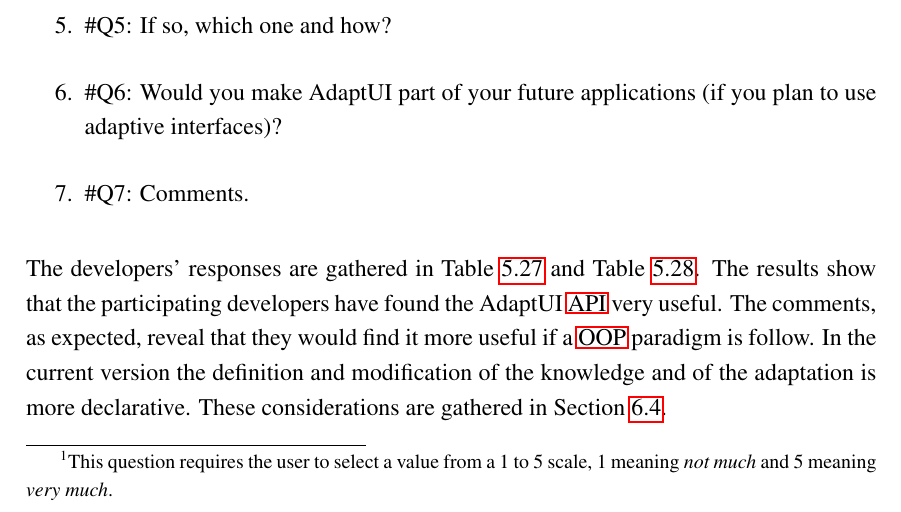
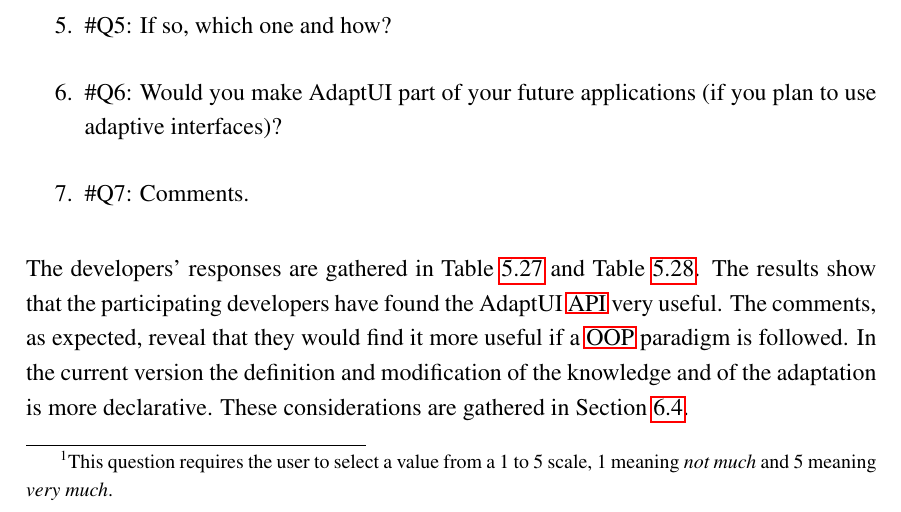
Before and after one commit to edlectrico/dissertation, a LaTeX thesis (dissertation.tex, which reads 5_experiments_and_results/514_developers.tex): part of page 195 of 235, cut so that both start at the same text. Compiled offline with pdfLaTeX; a LaTeX package or settings file that is missing is left out.

Commit message:
Fixed verb

```diff
--- a/5_experiments_and_results/514_developers.tex
+++ b/5_experiments_and_results/514_developers.tex
@@ -197,7 +197,7 @@ questionnaire is formed by the following questions:
 The developers' responses are gathered in Table~\ref{tbl:developers_responses}
 and Table~\ref{tbl:developers_responses_2}. The results show that the participating
 developers have found the AdaptUI \ac{api} very useful. The comments, as expected,
-reveal that they would find it more useful if a \acs{oop} paradigm is follow.
+reveal that they would find it more useful if a \acs{oop} paradigm is followed.
 In the current version the definition and modification of the knowledge and of
 the adaptation is more declarative. These considerations are gathered in
 Section~\ref{sec:future_work}.
```
